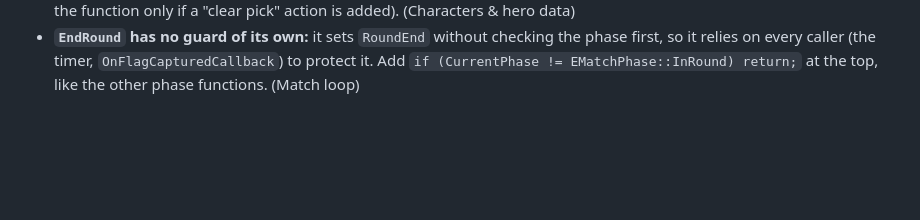
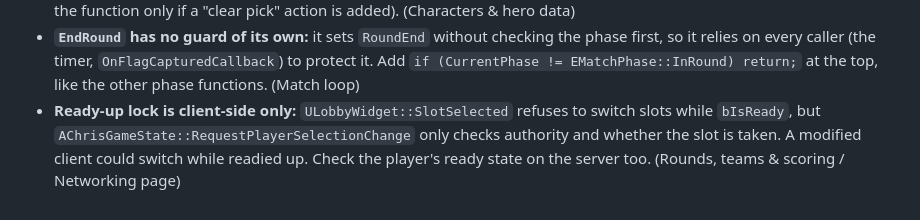
Before and after one commit to Polindian/portfolio, a Markdown page: notes/improvement-log.md, the part around the change. Drawn GitHub-style; blank space fills up the shorter version.

Commit message:
Corrected where the ready-up slot lock lives
- Said the ready lock is in the lobby widget
- Logged the missing server-side ready check

```diff
--- a/notes/improvement-log.md
+++ b/notes/improvement-log.md
@@ -128,3 +128,4 @@ Changes found while studying the Champions Arena code. Each one becomes a refact
 - **Two copies of the pick can drift:** `Server_SetSelectedCharacterDefinition` writes the Player State's own copy before the Game State checks lock-in, so a pick that arrives after a forced lock-in changes the Player State (which decides the spawn) but not the Game State (which the lobby shows). Let the Game State decide and have the Player State copy only from it. (Characters & hero data)
 - **Redundant deselect before select:** `AChrisPlayerState::Server_SetSelectedCharacterDefinition` calls `SetCharacterDeselected` and then `SetCharacterSelected`, but selecting already overwrites the row, so the first call only fires an extra `OnPlayerSelectionUpdated`. It is the only caller of `SetCharacterDeselected`. Remove the call (keep the function only if a "clear pick" action is added). (Characters & hero data)
 - **`EndRound` has no guard of its own:** it sets `RoundEnd` without checking the phase first, so it relies on every caller (the timer, `OnFlagCapturedCallback`) to protect it. Add `if (CurrentPhase != EMatchPhase::InRound) return;` at the top, like the other phase functions. (Match loop)
+- **Ready-up lock is client-side only:** `ULobbyWidget::SlotSelected` refuses to switch slots while `bIsReady`, but `AChrisGameState::RequestPlayerSelectionChange` only checks authority and whether the slot is taken. A modified client could switch while readied up. Check the player's ready state on the server too. (Rounds, teams & scoring / Networking page)
```
Also changed, not shown: 1 other file.
